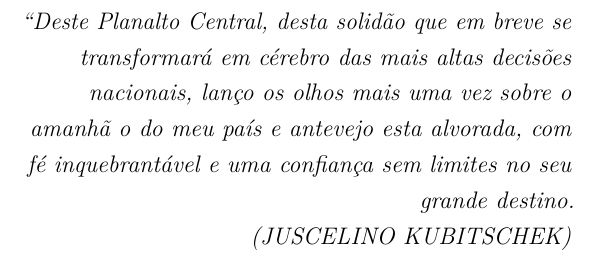
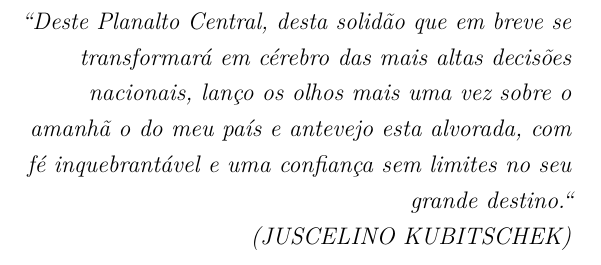
Before and after one commit to ChicoFigueiredo/estacio-Trab001-AASE-202004137859, a LaTeX thesis (Trab001-AASE-Francisco.Lima.Figueiredo-202004137859.tex, which reads PreTextuais/Epigrafe.tex): part of page 5 of 31, cut so that both start at the same text. Compiled offline with pdfLaTeX.

Commit message:
autosave 17/05/2020- 1:23:54

```diff
--- a/PreTextuais/Epigrafe.tex
+++ b/PreTextuais/Epigrafe.tex
@@ -6,7 +6,7 @@
     \hspace{.35\textwidth}
     {\begin{minipage}{.6\textwidth}
     	\begin{flushright}
-            \textit{``Deste Planalto Central, desta solidão que em breve se transformará em cérebro das mais altas decisões nacionais, lanço os olhos mais uma vez sobre o amanhã o do meu país e antevejo esta alvorada, com fé inquebrantável e uma confiança sem limites no seu grande destino.\\
+            \textit{``Deste Planalto Central, desta solidão que em breve se transformará em cérebro das mais altas decisões nacionais, lanço os olhos mais uma vez sobre o amanhã o do meu país e antevejo esta alvorada, com fé inquebrantável e uma confiança sem limites no seu grande destino.``\\
                 (JUSCELINO KUBITSCHEK)}
         \end{flushright}
     \end{minipage}}%
```
Also changed, not shown: zz.pdf/Trab001-AASE-Francisco.Lima.Figueiredo-202004137859.pdf, 2 other files.
